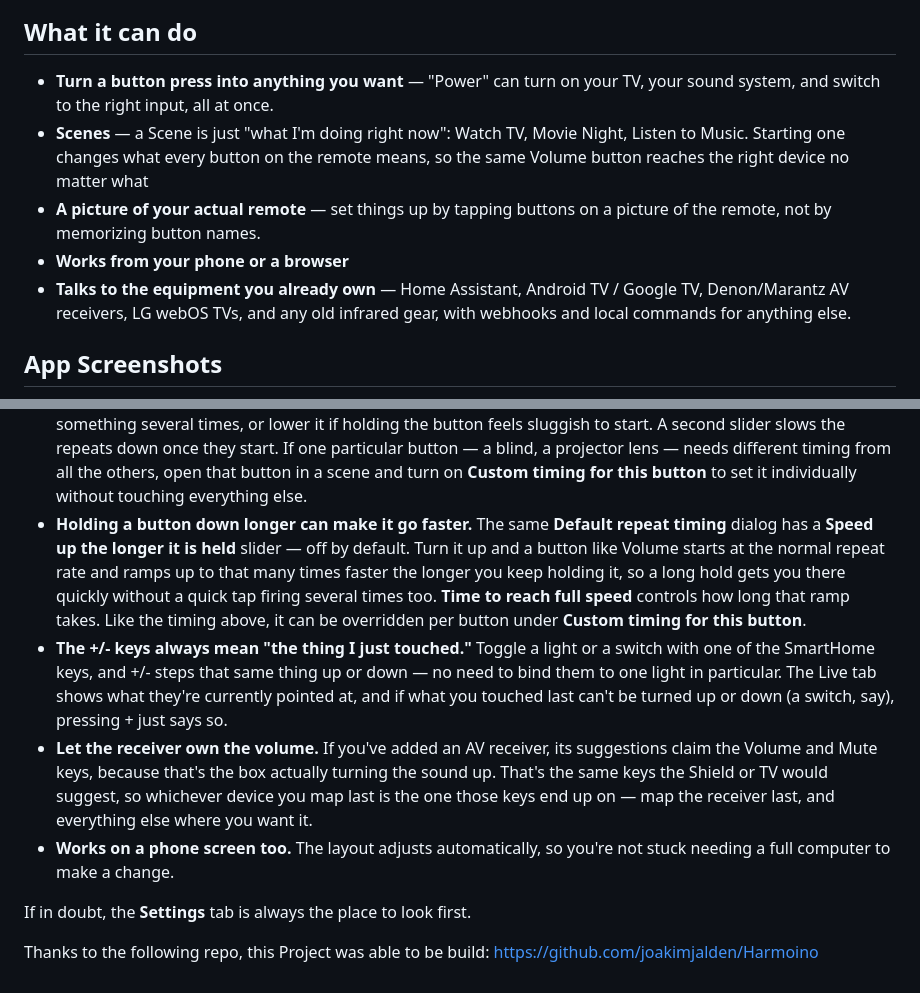
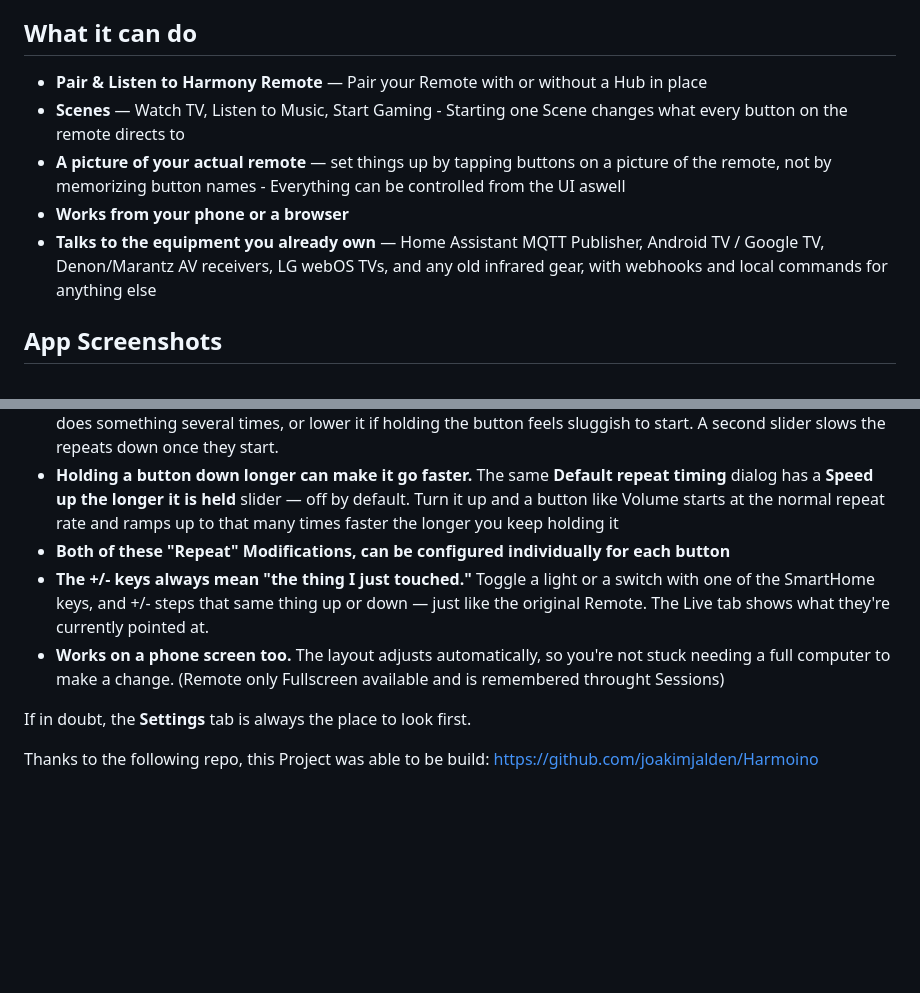
Before and after one commit to windowslucker1121/HarmonyHubReplacement, a Markdown page: README.md, 2 parts joined by grey strips. GitHub-like rendering; blank space fills up the shorter version.

Commit message:
adjusted readme.md

```diff
--- a/README.md
+++ b/README.md
@@ -5,17 +5,14 @@ This project listens to your existing Harmony remote and lets you decide what ev
 
 ## What it can do
 
-- **Turn a button press into anything you want** — "Power" can turn on your
-  TV, your sound system, and switch to the right input, all at once.
-- **Scenes** — a Scene is just "what I'm doing right now": Watch TV, Movie
-  Night, Listen to Music. Starting one changes what every button on the
-  remote means, so the same Volume button reaches the right device no matter what
+- **Pair & Listen to Harmony Remote** — Pair your Remote with or without a Hub in place
+- **Scenes** — Watch TV, Listen to Music, Start Gaming - Starting one Scene changes what every button on the remote directs to
 - **A picture of your actual remote** — set things up by tapping buttons on
-  a picture of the remote, not by memorizing button names.
+  a picture of the remote, not by memorizing button names - Everything can be controlled from the UI aswell
 - **Works from your phone or a browser**
-- **Talks to the equipment you already own** — Home Assistant, Android TV /
+- **Talks to the equipment you already own** — Home Assistant MQTT Publisher, Android TV /
   Google TV, Denon/Marantz AV receivers, LG webOS TVs, and any old infrared
-  gear, with webhooks and local commands for anything else.
+  gear, with webhooks and local commands for anything else
 
 ## App Screenshots
 <div style="display: flex; gap: 8px; flex-wrap: wrap;">
@@ -152,30 +78,18 @@ recovering from an issue.
   once — on the **Scenes** tab, tap **Default repeat timing**. Raise **Wait
   before repeating** if a quick press does something several times, or
   lower it if holding the button feels sluggish to start. A second slider
-  slows the repeats down once they start. If one particular button — a
-  blind, a projector lens — needs different timing from all the others,
-  open that button in a scene and turn on **Custom timing for this
-  button** to set it individually without touching everything else.
+  slows the repeats down once they start.
 - **Holding a button down longer can make it go faster.** The same
   **Default repeat timing** dialog has a **Speed up the longer it is
   held** slider — off by default. Turn it up and a button like Volume
   starts at the normal repeat rate and ramps up to that many times faster
-  the longer you keep holding it, so a long hold gets you there quickly
-  without a quick tap firing several times too. **Time to reach full
-  speed** controls how long that ramp takes. Like the timing above, it can
-  be overridden per button under **Custom timing for this button**.
+  the longer you keep holding it
+- **Both of these "Repeat" Modifications, can be configured individually for each button**
 - **The +/- keys always mean "the thing I just touched."** Toggle a light or
   a switch with one of the SmartHome keys, and +/- steps that same thing up
-  or down — no need to bind them to one light in particular. The Live tab
-  shows what they're currently pointed at, and if what you touched last
-  can't be turned up or down (a switch, say), pressing + just says so.
-- **Let the receiver own the volume.** If you've added an AV receiver, its
-  suggestions claim the Volume and Mute keys, because that's the box actually
-  turning the sound up. That's the same keys the Shield or TV would suggest, so
-  whichever device you map last is the one those keys end up on — map the
-  receiver last, and everything else where you want it.
+  or down — just like the original Remote. The Live tab  shows what they're currently pointed at.
 - **Works on a phone screen too.** The layout adjusts automatically, so
-  you're not stuck needing a full computer to make a change.
+  you're not stuck needing a full computer to make a change. (Remote only Fullscreen available and is remembered throught Sessions)
 
 If in doubt, the **Settings** tab is always the place to look first.
 
```
Also changed, not shown: other parts of README.md (+17 -88 lines).
